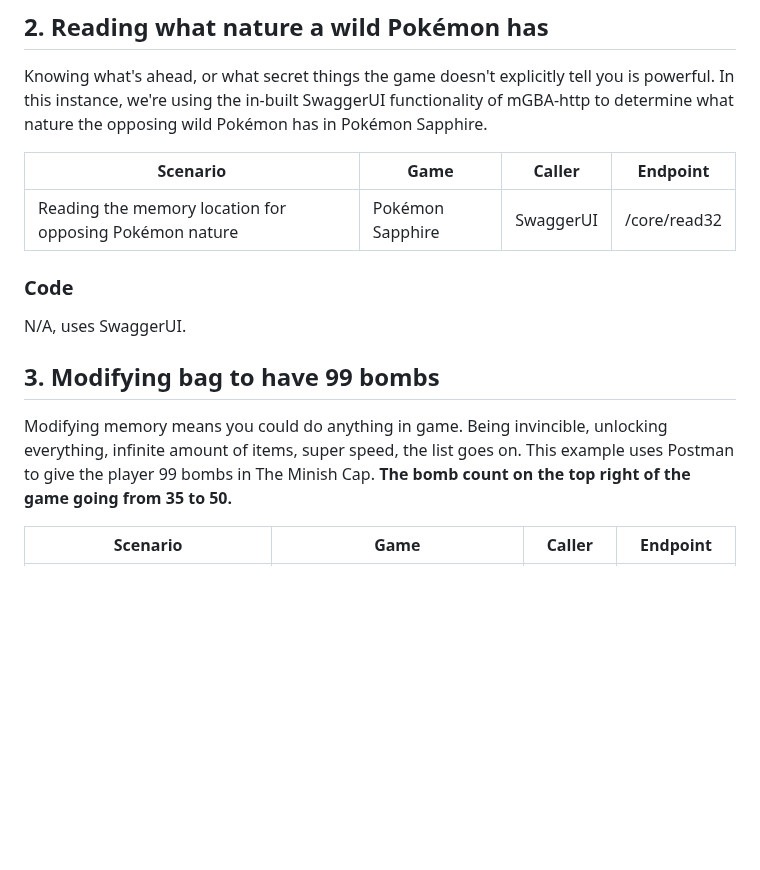
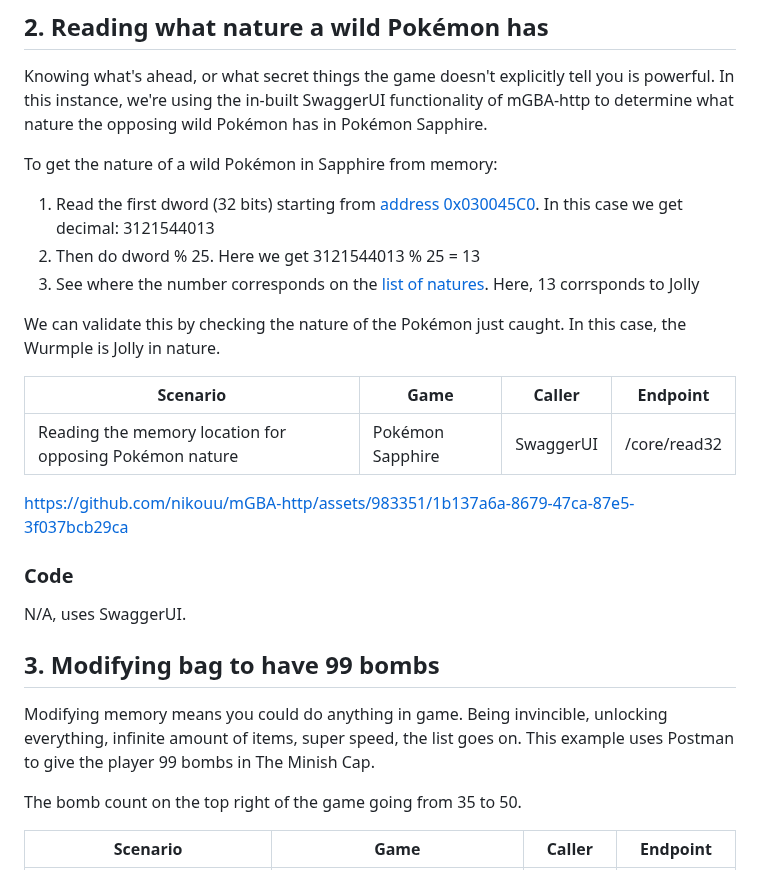
Before and after one commit to nikouu/mGBA-http, a Markdown page: docs/Examples.md, the part around the change. GitHub-like rendering; blank space fills up the shorter version.

```diff
--- a/docs/Examples.md
+++ b/docs/Examples.md
@@ -23,15 +23,26 @@ See [mGBAHttpServer.TestClient](../src/mGBAHttpServer.TestClient).
 
 Knowing what's ahead, or what secret things the game doesn't explicitly tell you is powerful. In this instance, we're using the in-built SwaggerUI functionality of mGBA-http to determine what nature the opposing wild Pokémon has in Pokémon Sapphire.
 
+To get the nature of a wild Pokémon in Sapphire from memory:
+1. Read the first dword (32 bits) starting from [address 0x030045C0](https://bulbapedia.bulbagarden.net/wiki/Pok%C3%A9mon_data_structure_(Generation_III)#Data_location). In this case we get decimal: 3121544013
+2. Then do dword % 25. Here we get 3121544013 % 25 = 13
+3. See where the number corresponds on the [list of natures](https://bulbapedia.bulbagarden.net/wiki/Nature#List_of_Natures). Here, 13 corrsponds to Jolly
+
+We can validate this by checking the nature of the Pokémon just caught. In this case, the Wurmple is Jolly in nature.
+
 | Scenario                                                | Game             | Caller    | Endpoint     |
 | ------------------------------------------------------- | ---------------- | --------- | ------------ |
 | Reading the memory location for opposing Pokémon nature | Pokémon Sapphire | SwaggerUI | /core/read32 |
+
+https://github.com/nikouu/mGBA-http/assets/983351/1b137a6a-8679-47ca-87e5-3f037bcb29ca
 
 ### Code
 N/A, uses SwaggerUI.
 
 ## 3. Modifying bag to have 99 bombs
-Modifying memory means you could do anything in game. Being invincible, unlocking everything, infinite amount of items, super speed, the list goes on. This example uses Postman to give the player 99 bombs in The Minish Cap. **The bomb count on the top right of the game going from 35 to 50.**
+Modifying memory means you could do anything in game. Being invincible, unlocking everything, infinite amount of items, super speed, the list goes on. This example uses Postman to give the player 99 bombs in The Minish Cap.
+
+The bomb count on the top right of the game going from 35 to 50.
 
 | Scenario                        | Game                                | Caller  | Endpoint     |
 | ------------------------------- | ----------------------------------- | ------- | ------------ |
```
